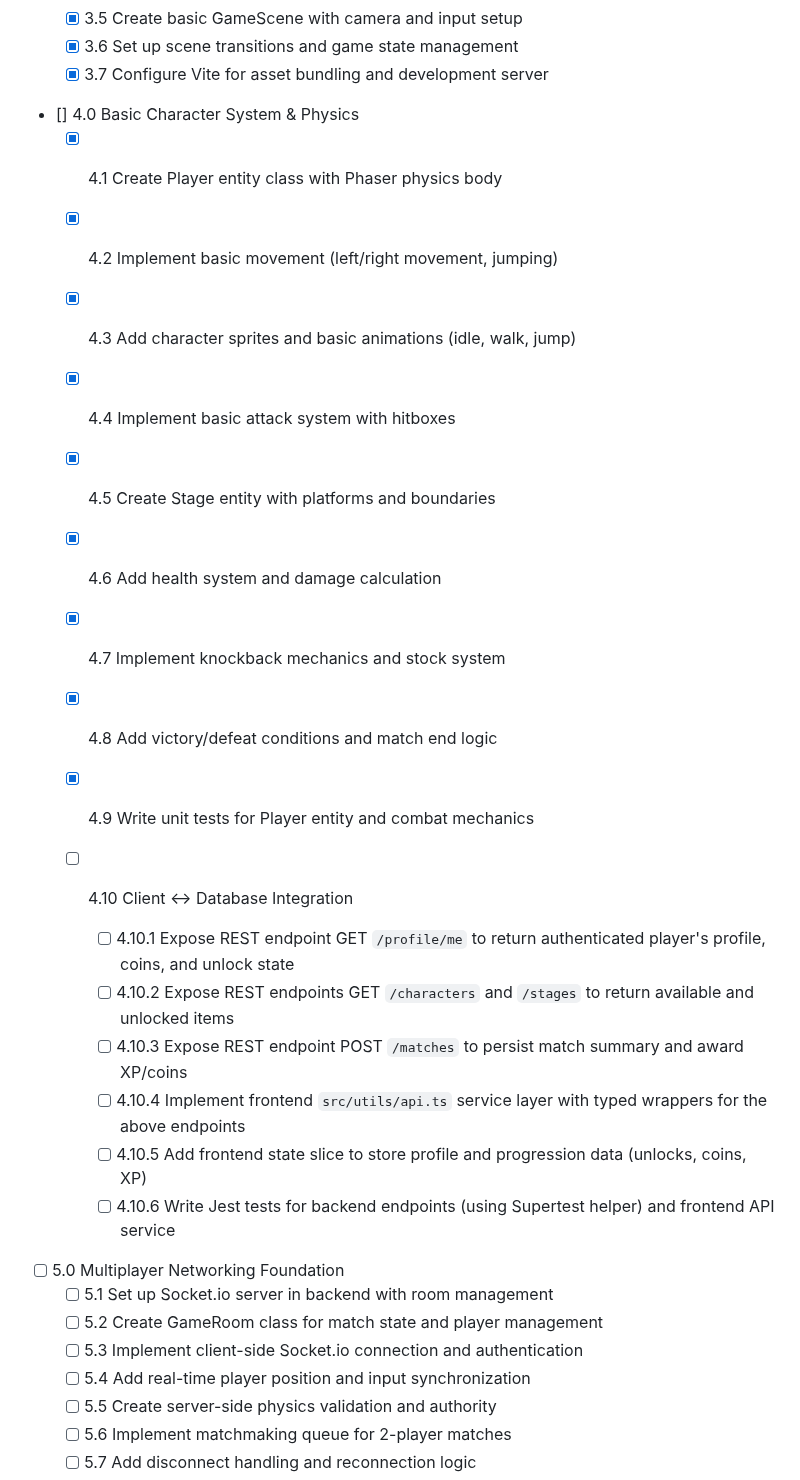
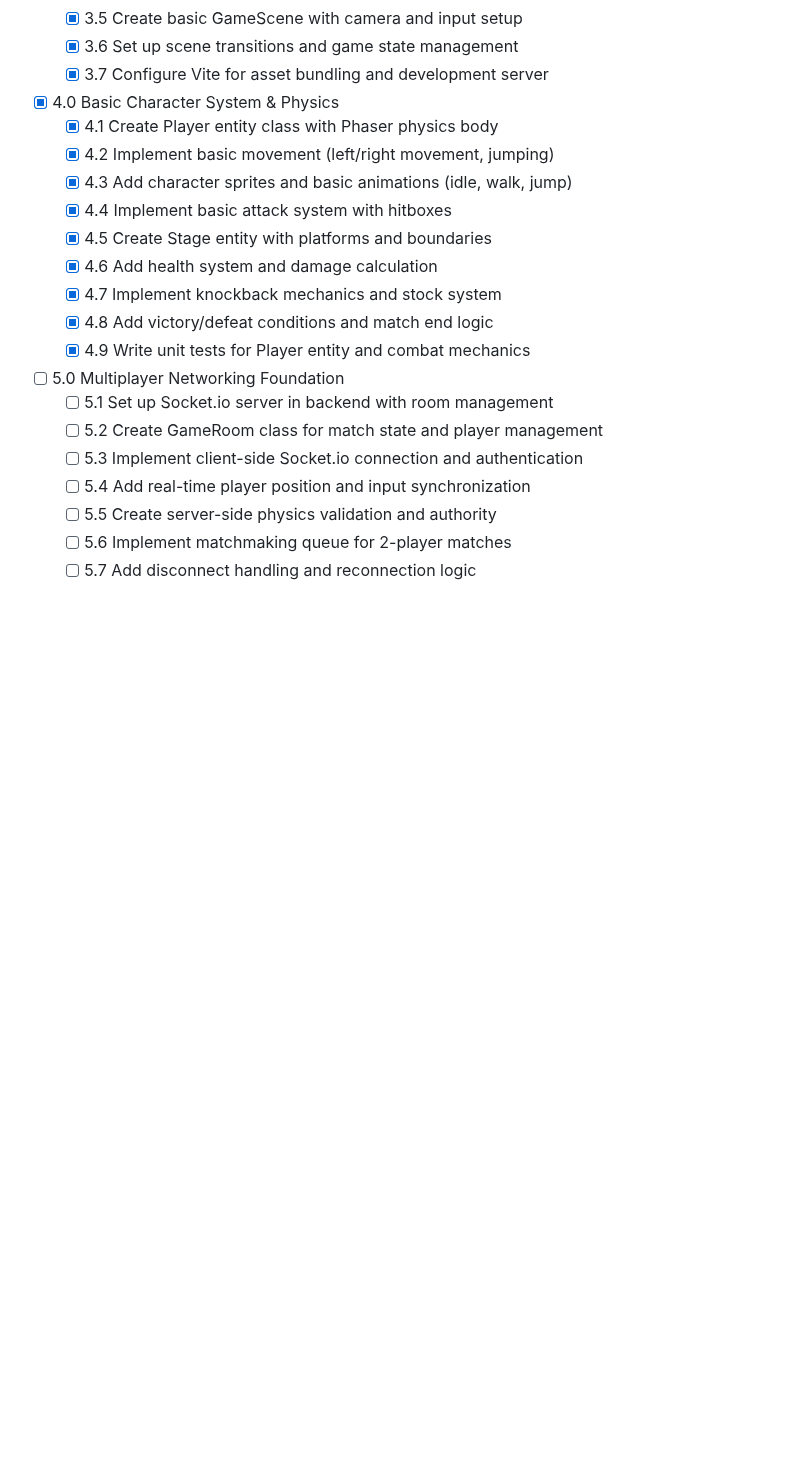
Before and after one commit to kanishk-jain-01/brawl-bytes, a Markdown page: documents/tasks/tasks-mvp-implementation.md, the part around the change. GitHub-like rendering; blank space fills up the shorter version.

Commit message:
removed task 4.10 for the time being

```diff
--- a/documents/tasks/tasks-mvp-implementation.md
+++ b/documents/tasks/tasks-mvp-implementation.md
@@ -94,7 +94,7 @@ Based on the Brawl Bytes planning documents, this task list focuses on creating
   - [x] 3.6 Set up scene transitions and game state management
   - [x] 3.7 Configure Vite for asset bundling and development server
 
-- [] 4.0 Basic Character System & Physics
+- [x] 4.0 Basic Character System & Physics
   - [x] 4.1 Create Player entity class with Phaser physics body
   - [x] 4.2 Implement basic movement (left/right movement, jumping)
   - [x] 4.3 Add character sprites and basic animations (idle, walk, jump)
@@ -104,14 +104,6 @@ Based on the Brawl Bytes planning documents, this task list focuses on creating
   - [x] 4.7 Implement knockback mechanics and stock system
   - [x] 4.8 Add victory/defeat conditions and match end logic
   - [x] 4.9 Write unit tests for Player entity and combat mechanics
-
-  - [ ] 4.10 Client ↔ Database Integration
-    - [ ] 4.10.1 Expose REST endpoint GET `/profile/me` to return authenticated player's profile, coins, and unlock state
-    - [ ] 4.10.2 Expose REST endpoints GET `/characters` and `/stages` to return available and unlocked items
-    - [ ] 4.10.3 Expose REST endpoint POST `/matches` to persist match summary and award XP/coins
-    - [ ] 4.10.4 Implement frontend `src/utils/api.ts` service layer with typed wrappers for the above endpoints
-    - [ ] 4.10.5 Add frontend state slice to store profile and progression data (unlocks, coins, XP)
-    - [ ] 4.10.6 Write Jest tests for backend endpoints (using Supertest helper) and frontend API service
 
 - [ ] 5.0 Multiplayer Networking Foundation
   - [ ] 5.1 Set up Socket.io server in backend with room management
```
